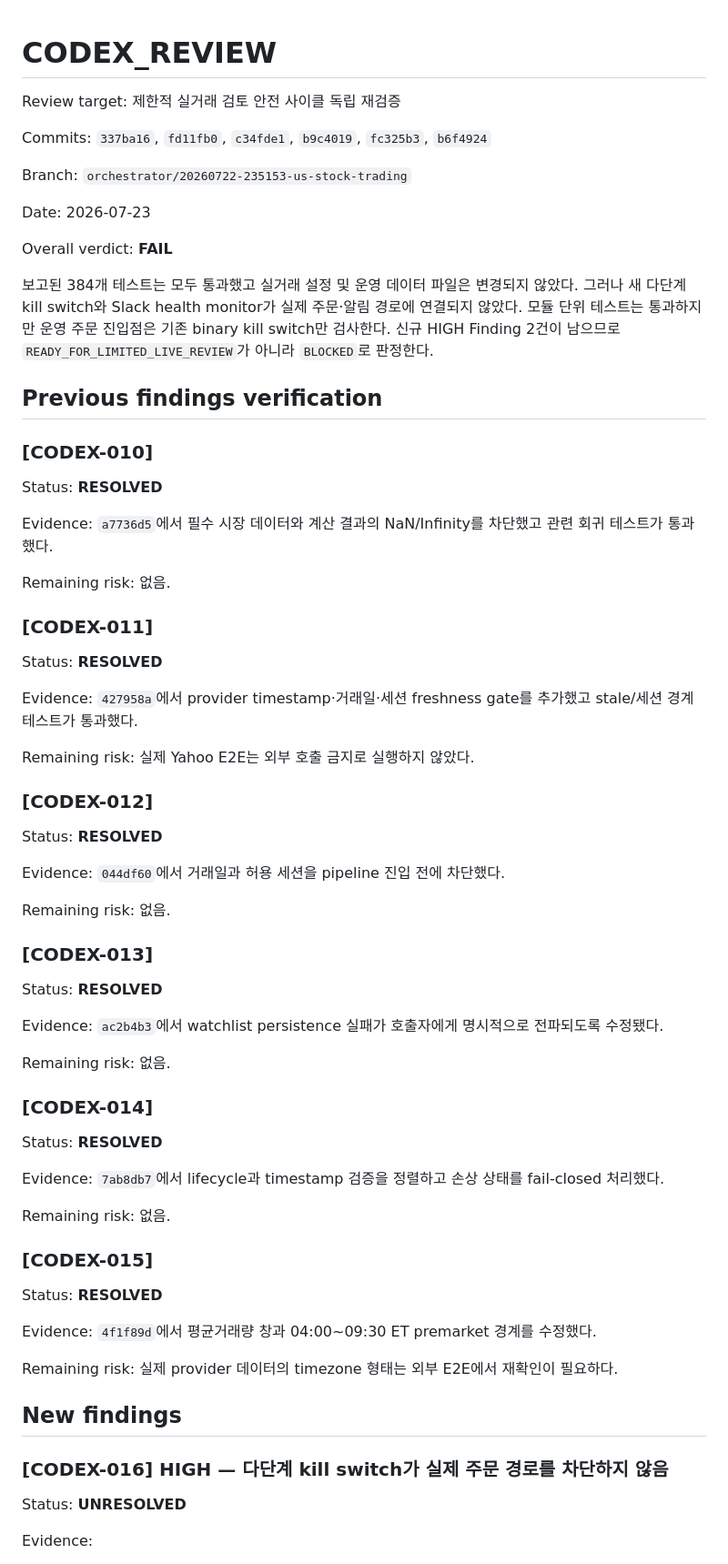
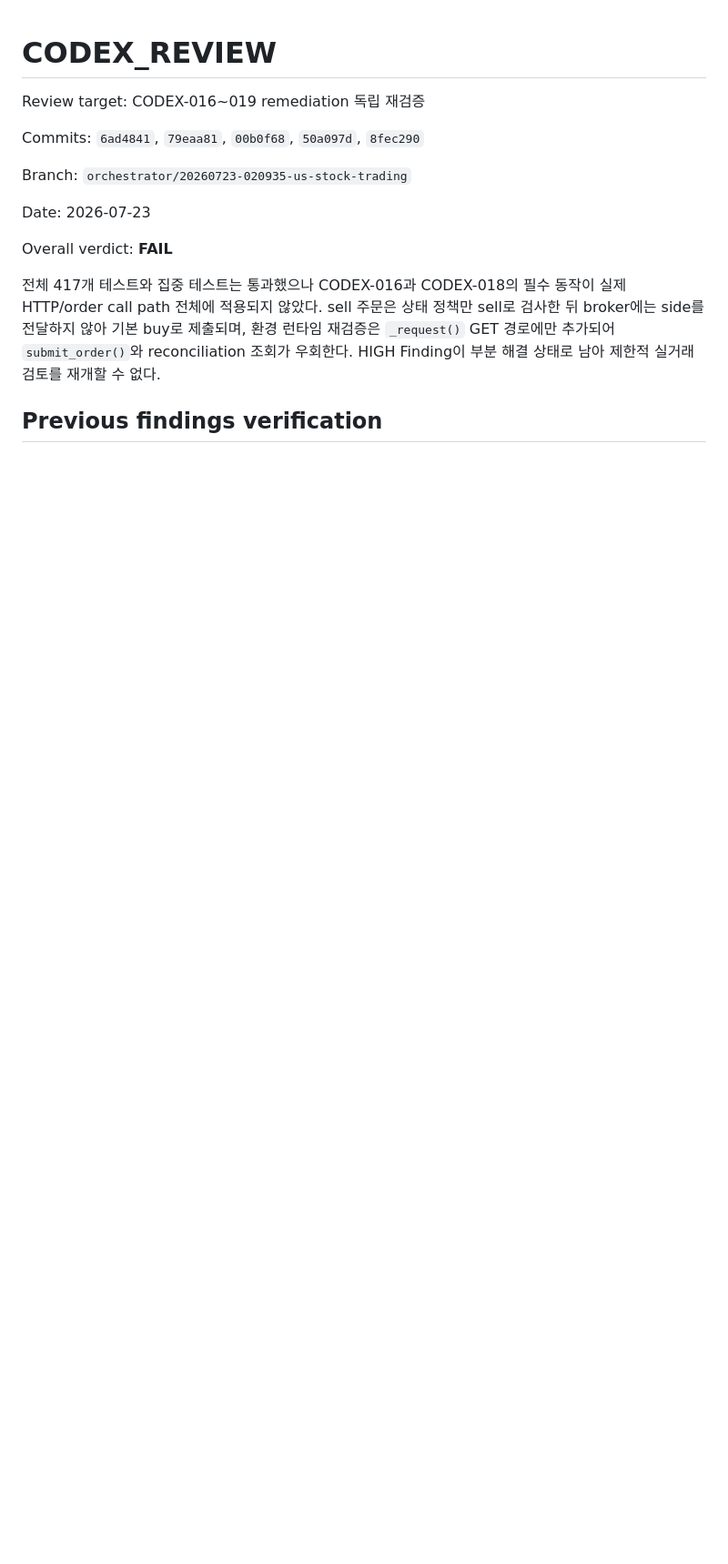
Before and after one commit to babucato-byte/us-stock-trading, a Markdown page: docs/autonomous/CODEX_REVIEW.md, the part around one of its changes. Shown at 91% size. Rendered like a GitHub page; blank space fills up the shorter version.

```diff
--- a/docs/autonomous/CODEX_REVIEW.md
+++ b/docs/autonomous/CODEX_REVIEW.md
@@ -1,72 +1,16 @@
 # CODEX_REVIEW
 
-Review target: 제한적 실거래 검토 안전 사이클 독립 재검증
+Review target: CODEX-016~019 remediation 독립 재검증
 
-Commits: `337ba16`, `fd11fb0`, `c34fde1`, `b9c4019`, `fc325b3`, `b6f4924`
+Commits: `6ad4841`, `79eaa81`, `00b0f68`, `50a097d`, `8fec290`
 
-Branch: `orchestrator/20260722-235153-us-stock-trading`
+Branch: `orchestrator/20260723-020935-us-stock-trading`
 
 Date: 2026-07-23
 
 Overall verdict: **FAIL**
 
-보고된 384개 테스트는 모두 통과했고 실거래 설정 및 운영 데이터 파일은 변경되지 않았다. 그러나 새 다단계 kill switch와 Slack health monitor가 실제 주문·알림 경로에 연결되지 않았다. 모듈 단위 테스트는 통과하지만 운영 주문 진입점은 기존 binary kill switch만 검사한다. 신규 HIGH Finding 2건이 남으므로 `READY_FOR_LIMITED_LIVE_REVIEW`가 아니라 `BLOCKED`로 판정한다.
+전체 417개 테스트와 집중 테스트는 통과했으나 CODEX-016과 CODEX-018의 필수 동작이 실제 HTTP/order call path 전체에 적용되지 않았다. sell 주문은 상태 정책만 sell로 검사한 뒤 broker에는 side를 전달하지 않아 기본 buy로 제출되며, 환경 런타임 재검증은 `_request()` GET 경로에만 추가되어 `submit_order()`와 reconciliation 조회가 우회한다. HIGH Finding이 부분 해결 상태로 남아 제한적 실거래 검토를 재개할 수 없다.
 
 ## Previous findings verification
 
-### [CODEX-010]
-
-Status: **RESOLVED**
-
-Evidence: `a7736d5`에서 필수 시장 데이터와 계산 결과의 NaN/Infinity를 차단했고 관련 회귀 테스트가 통과했다.
-
-Remaining risk: 없음.
-
-### [CODEX-011]
-
-Status: **RESOLVED**
-
-Evidence: `427958a`에서 provider timestamp·거래일·세션 freshness gate를 추가했고 stale/세션 경계 테스트가 통과했다.
-
-Remaining risk: 실제 Yahoo E2E는 외부 호출 금지로 실행하지 않았다.
-
-### [CODEX-012]
-
-Status: **RESOLVED**
-
-Evidence: `044df60`에서 거래일과 허용 세션을 pipeline 진입 전에 차단했다.
-
-Remaining risk: 없음.
-
-### [CODEX-013]
-
-Status: **RESOLVED**
-
-Evidence: `ac2b4b3`에서 watchlist persistence 실패가 호출자에게 명시적으로 전파되도록 수정됐다.
-
-Remaining risk: 없음.
-
-### [CODEX-014]
-
-Status: **RESOLVED**
-
-Evidence: `7ab8db7`에서 lifecycle과 timestamp 검증을 정렬하고 손상 상태를 fail-closed 처리했다.
-
-Remaining risk: 없음.
-
-### [CODEX-015]
-
-Status: **RESOLVED**
-
-Evidence: `4f1f89d`에서 평균거래량 창과 04:00~09:30 ET premarket 경계를 수정했다.
-
-Remaining risk: 실제 provider 데이터의 timezone 형태는 외부 E2E에서 재확인이 필요하다.
-
-## New findings
-
-### [CODEX-016] HIGH — 다단계 kill switch가 실제 주문 경로를 차단하지 않음
-
-Status: **UNRESOLVED**
-
-Evidence:
-
```
Also changed, not shown: other parts of docs/autonomous/CODEX_REVIEW.md (+74 -59 lines).
